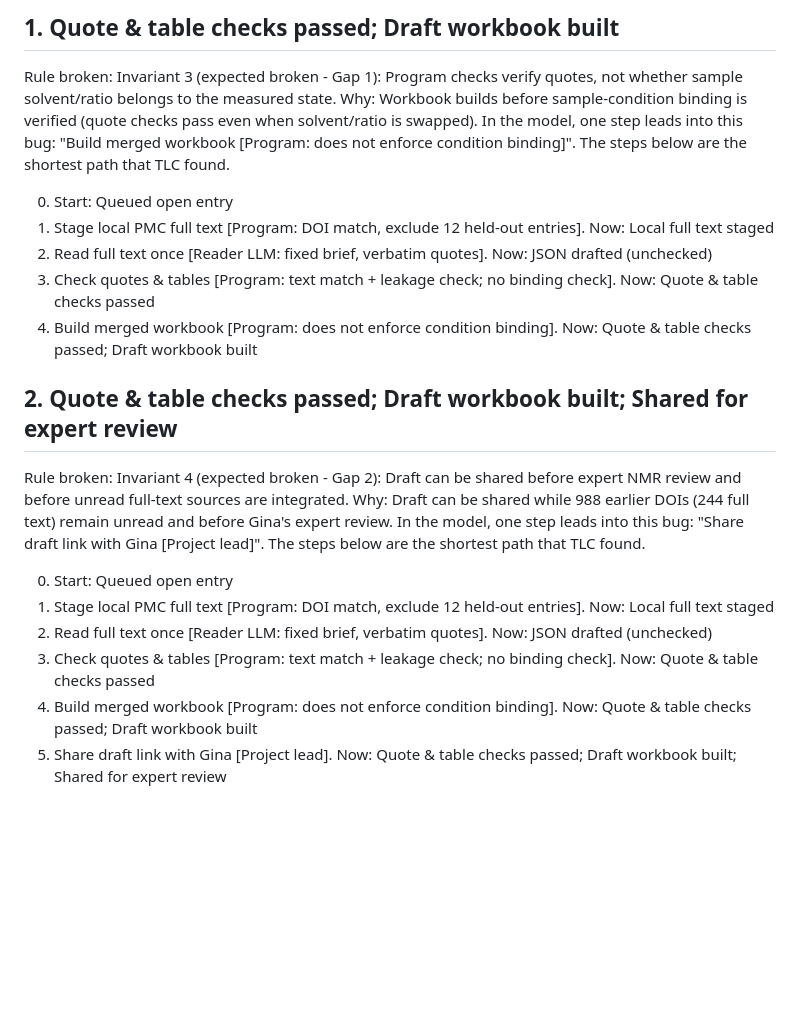
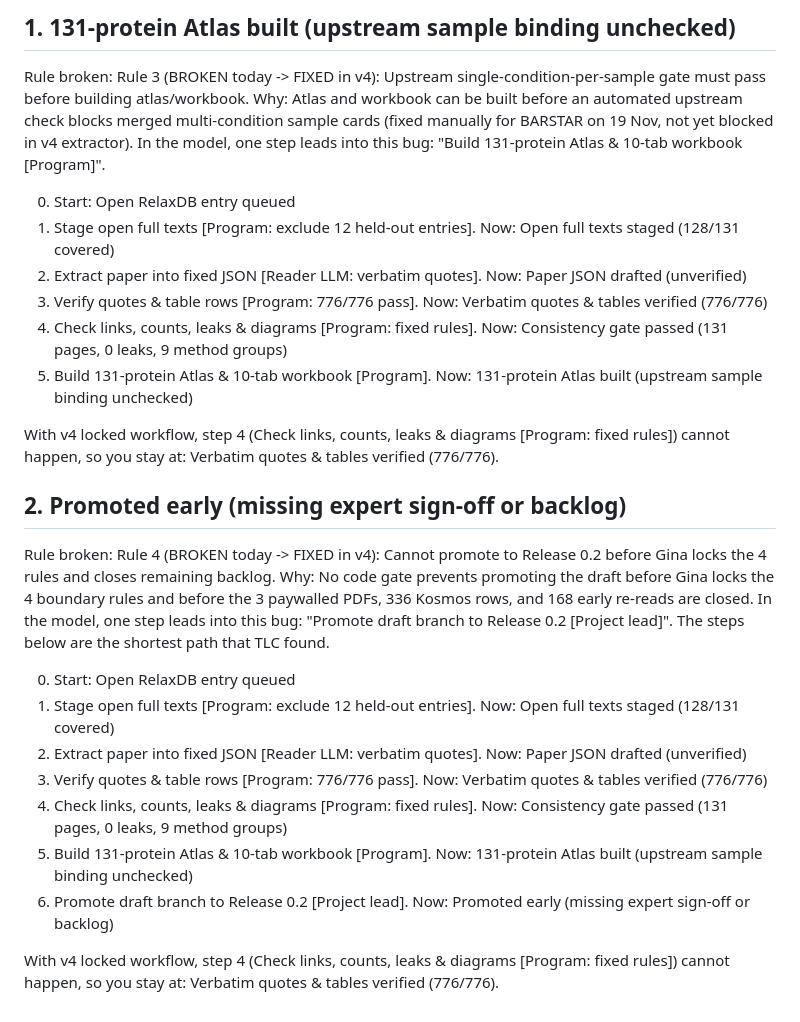
Before and after one commit to alex051107/dynamics-atlas-relaxdb, a Markdown page: methods/statechart/stories.md, the part around the change. Drawn GitHub-style; blank space fills up the shorter version.

```diff
--- a/methods/statechart/stories.md
+++ b/methods/statechart/stories.md
@@ -1,24 +1,30 @@
-## 1. Quote & table checks passed; Draft workbook built
+## 1. 131-protein Atlas built (upstream sample binding unchecked)
 
-Rule broken: Invariant 3 (expected broken - Gap 1): Program checks verify quotes, not whether sample solvent/ratio belongs to the measured state.
-Why: Workbook builds before sample-condition binding is verified (quote checks pass even when solvent/ratio is swapped).
-In the model, one step leads into this bug: "Build merged workbook [Program: does not enforce condition binding]". The steps below are the shortest path that TLC found.
+Rule broken: Rule 3 (BROKEN today -> FIXED in v4): Upstream single-condition-per-sample gate must pass before building atlas/workbook.
+Why: Atlas and workbook can be built before an automated upstream check blocks merged multi-condition sample cards (fixed manually for BARSTAR on 19 Nov, not yet blocked in v4 extractor).
+In the model, one step leads into this bug: "Build 131-protein Atlas & 10-tab workbook [Program]".
 
-0. Start: Queued open entry
-1. Stage local PMC full text [Program: DOI match, exclude 12 held-out entries]. Now: Local full text staged
-2. Read full text once [Reader LLM: fixed brief, verbatim quotes]. Now: JSON drafted (unchecked)
-3. Check quotes & tables [Program: text match + leakage check; no binding check]. Now: Quote & table checks passed
-4. Build merged workbook [Program: does not enforce condition binding]. Now: Quote & table checks passed; Draft workbook built
+0. Start: Open RelaxDB entry queued
+1. Stage open full texts [Program: exclude 12 held-out entries]. Now: Open full texts staged (128/131 covered)
+2. Extract paper into fixed JSON [Reader LLM: verbatim quotes]. Now: Paper JSON drafted (unverified)
+3. Verify quotes & table rows [Program: 776/776 pass]. Now: Verbatim quotes & tables verified (776/776)
+4. Check links, counts, leaks & diagrams [Program: fixed rules]. Now: Consistency gate passed (131 pages, 0 leaks, 9 method groups)
+5. Build 131-protein Atlas & 10-tab workbook [Program]. Now: 131-protein Atlas built (upstream sample binding unchecked)
 
-## 2. Quote & table checks passed; Draft workbook built; Shared for expert review
+With v4 locked workflow, step 4 (Check links, counts, leaks & diagrams [Program: fixed rules]) cannot happen, so you stay at: Verbatim quotes & tables verified (776/776).
 
-Rule broken: Invariant 4 (expected broken - Gap 2): Draft can be shared before expert NMR review and before unread full-text sources are integrated.
-Why: Draft can be shared while 988 earlier DOIs (244 full text) remain unread and before Gina's expert review.
-In the model, one step leads into this bug: "Share draft link with Gina [Project lead]". The steps below are the shortest path that TLC found.
+## 2. Promoted early (missing expert sign-off or backlog)
 
-0. Start: Queued open entry
-1. Stage local PMC full text [Program: DOI match, exclude 12 held-out entries]. Now: Local full text staged
-2. Read full text once [Reader LLM: fixed brief, verbatim quotes]. Now: JSON drafted (unchecked)
-3. Check quotes & tables [Program: text match + leakage check; no binding check]. Now: Quote & table checks passed
-4. Build merged workbook [Program: does not enforce condition binding]. Now: Quote & table checks passed; Draft workbook built
-5. Share draft link with Gina [Project lead]. Now: Quote & table checks passed; Draft workbook built; Shared for expert review
+Rule broken: Rule 4 (BROKEN today -> FIXED in v4): Cannot promote to Release 0.2 before Gina locks the 4 rules and closes remaining backlog.
+Why: No code gate prevents promoting the draft before Gina locks the 4 boundary rules and before the 3 paywalled PDFs, 336 Kosmos rows, and 168 early re-reads are closed.
+In the model, one step leads into this bug: "Promote draft branch to Release 0.2 [Project lead]". The steps below are the shortest path that TLC found.
+
+0. Start: Open RelaxDB entry queued
+1. Stage open full texts [Program: exclude 12 held-out entries]. Now: Open full texts staged (128/131 covered)
+2. Extract paper into fixed JSON [Reader LLM: verbatim quotes]. Now: Paper JSON drafted (unverified)
+3. Verify quotes & table rows [Program: 776/776 pass]. Now: Verbatim quotes & tables verified (776/776)
+4. Check links, counts, leaks & diagrams [Program: fixed rules]. Now: Consistency gate passed (131 pages, 0 leaks, 9 method groups)
+5. Build 131-protein Atlas & 10-tab workbook [Program]. Now: 131-protein Atlas built (upstream sample binding unchecked)
+6. Promote draft branch to Release 0.2 [Project lead]. Now: Promoted early (missing expert sign-off or backlog)
+
+With v4 locked workflow, step 4 (Check links, counts, leaks & diagrams [Program: fixed rules]) cannot happen, so you stay at: Verbatim quotes & tables verified (776/776).
```
Also changed, not shown: methods/how_it_is_built.md (+17 -5 lines), figures/formal_statechart.png, 11 other files.
